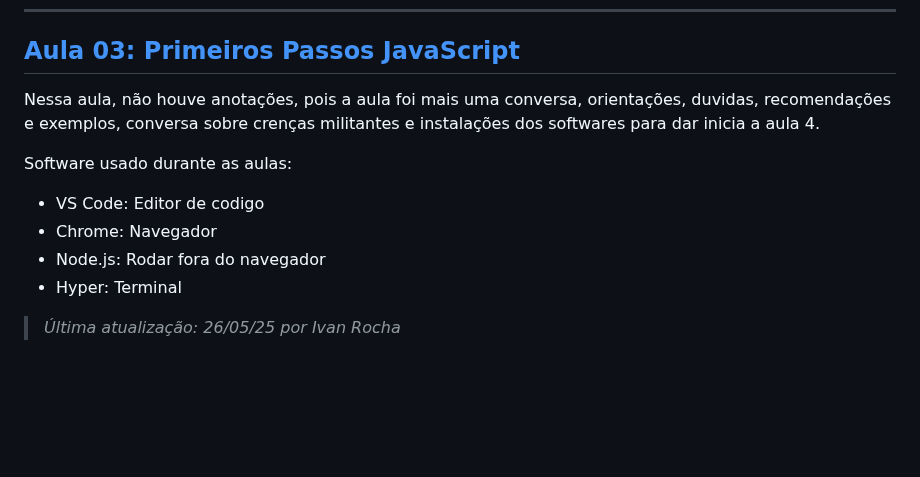
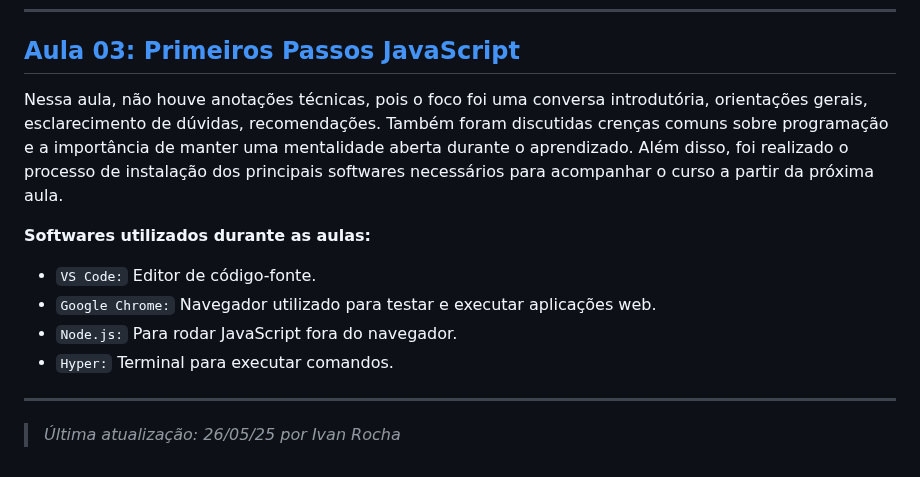
Before and after one commit to AivanDerock/CursoEmVideoJS, a Markdown page: Modulo A/README.md, the part around the change. Rendered like a GitHub page; blank space fills up the shorter version.

Commit message:
Finalização Aula 03

```diff
--- a/Modulo A/README.md
+++ b/Modulo A/README.md
@@ -91,13 +91,15 @@ Aqui você encontrará resumos, exemplos e explicações das principais aulas.
 ---
 ## [Aula 03: Primeiros Passos JavaScript](https://youtu.be/FdePtO5JSd0?si=iLHr5d9jnekpHan3)
 
-Nessa aula, não houve anotações, pois a aula foi mais uma conversa, orientações, duvidas, recomendações e exemplos, conversa sobre crenças militantes e instalações dos softwares para dar inicia a aula 4.
+Nessa aula, não houve anotações técnicas, pois o foco foi uma conversa introdutória, orientações gerais, esclarecimento de dúvidas, recomendações. Também foram discutidas crenças comuns sobre programação e a importância de manter uma mentalidade aberta durante o aprendizado. Além disso, foi realizado o processo de instalação dos principais softwares necessários para acompanhar o curso a partir da próxima aula.
 
-Software usado durante as aulas:
+**Softwares utilizados durante as aulas:**
 
-- VS Code: Editor de codigo
-- Chrome: Navegador
-- Node.js: Rodar fora do navegador
-- Hyper: Terminal
+- ``VS Code:`` Editor de código-fonte.
+- ``Google Chrome:`` Navegador utilizado para testar e executar aplicações web.
+- ``Node.js:`` Para rodar JavaScript fora do navegador.
+- ``Hyper:`` Terminal para executar comandos.
+
+---
 
 > _Última atualização: 26/05/25 por Ivan Rocha_
```
